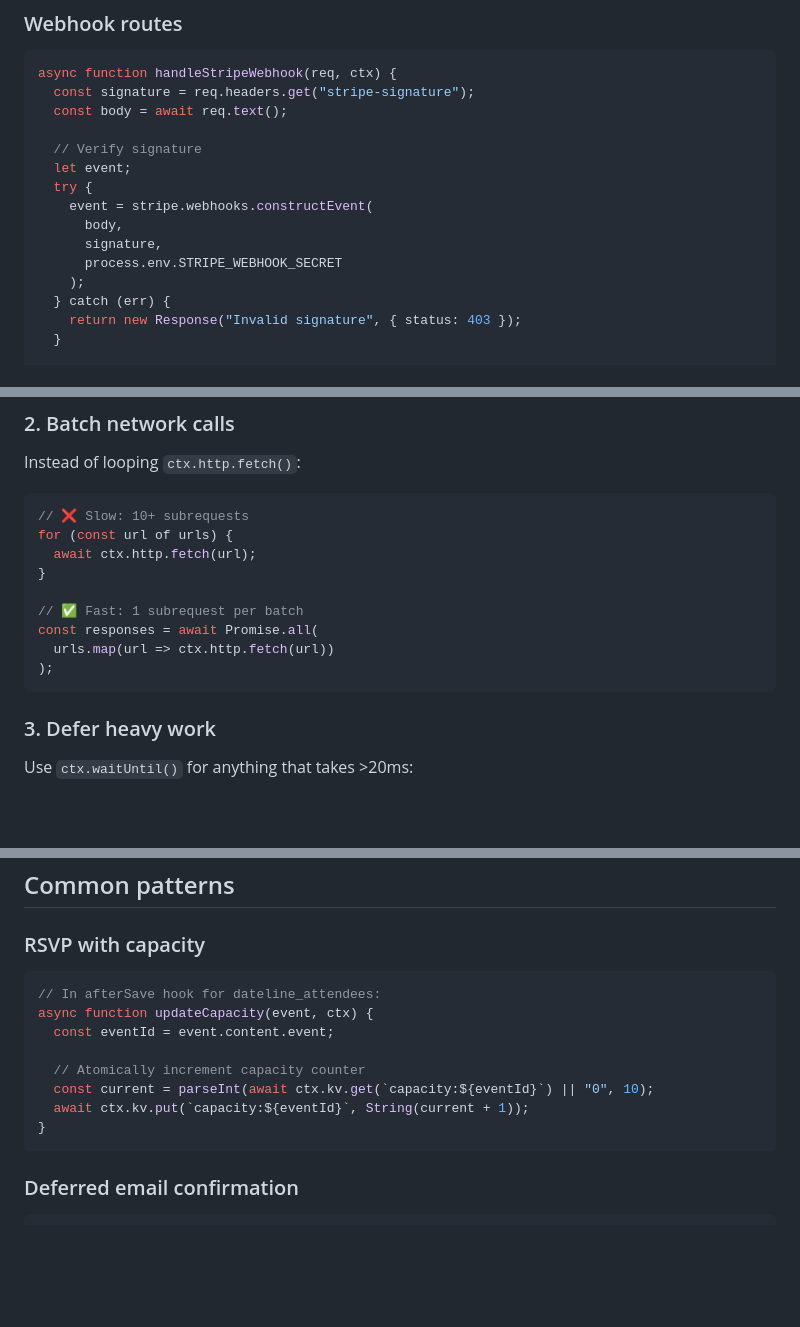
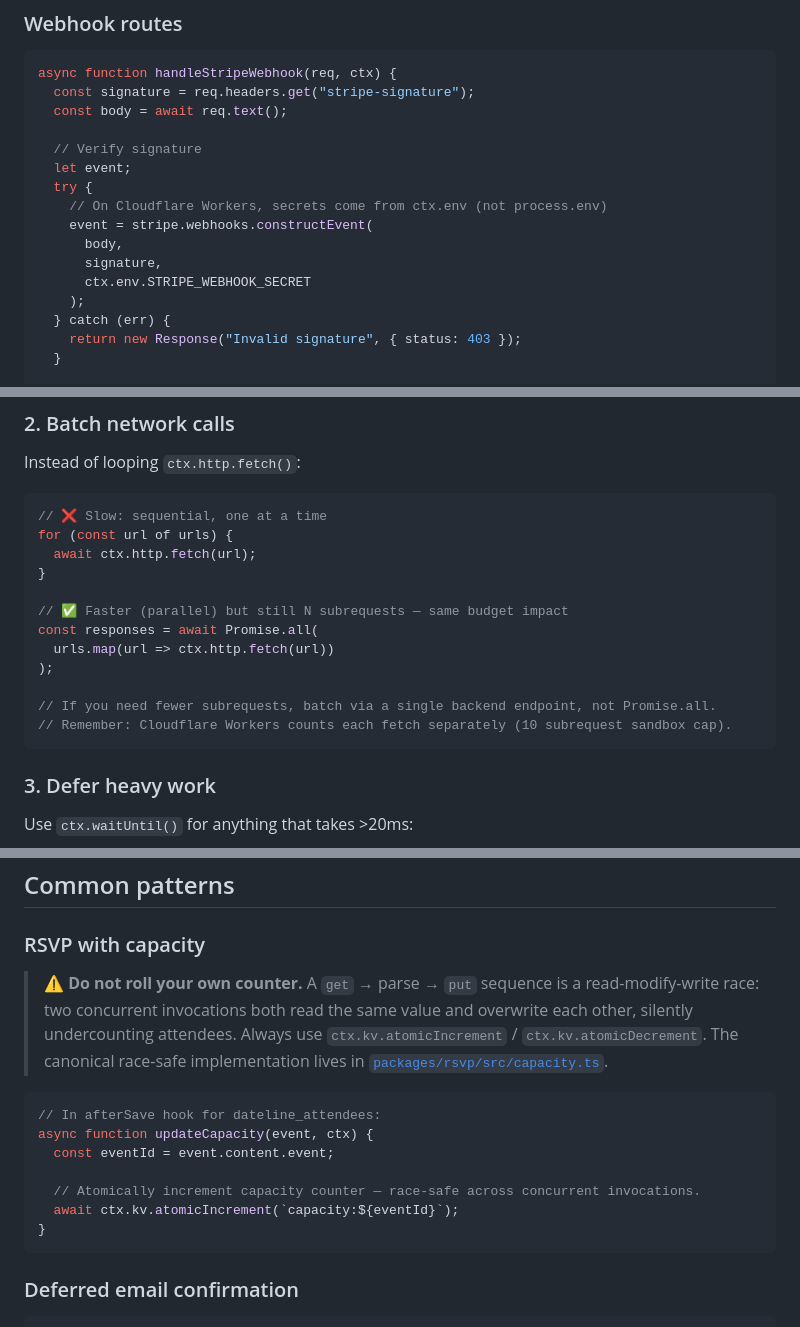
Before and after one commit to foreztgump/dateline-events-plugin, a Markdown page: docs/plugin-development.md, 3 parts joined by grey strips. Drawn GitHub-style; blank space fills up the shorter version.

````diff
--- a/docs/plugin-development.md
+++ b/docs/plugin-development.md
@@ -262,10 +262,11 @@ async function handleStripeWebhook(req, ctx) {
   // Verify signature
   let event;
   try {
+    // On Cloudflare Workers, secrets come from ctx.env (not process.env)
     event = stripe.webhooks.constructEvent(
       body,
       signature,
-      process.env.STRIPE_WEBHOOK_SECRET
+      ctx.env.STRIPE_WEBHOOK_SECRET
     );
   } catch (err) {
     return new Response("Invalid signature", { status: 403 });
@@ -461,15 +462,18 @@ if (!event) {
 Instead of looping `ctx.http.fetch()`:
 
 ```ts
-// ❌ Slow: 10+ subrequests
+// ❌ Slow: sequential, one at a time
 for (const url of urls) {
   await ctx.http.fetch(url);
 }
 
-// ✅ Fast: 1 subrequest per batch
+// ✅ Faster (parallel) but still N subrequests — same budget impact
 const responses = await Promise.all(
   urls.map(url => ctx.http.fetch(url))
 );
+
+// If you need fewer subrequests, batch via a single backend endpoint, not Promise.all.
+// Remember: Cloudflare Workers counts each fetch separately (10 subrequest sandbox cap).
 ```
 
 ### 3. Defer heavy work
@@ -493,14 +497,20 @@ pnpm sandbox:profile -- --pkg @your/plugin
 
 ### RSVP with capacity
 
+> ⚠️ **Do not roll your own counter.** A `get` → parse → `put` sequence is a
+> read-modify-write race: two concurrent invocations both read the same value
+> and overwrite each other, silently undercounting attendees. Always use
+> `ctx.kv.atomicIncrement` / `ctx.kv.atomicDecrement`. The canonical
+> race-safe implementation lives in
+> [`packages/rsvp/src/capacity.ts`](../packages/rsvp/src/capacity.ts).
+
 ```ts
 // In afterSave hook for dateline_attendees:
 async function updateCapacity(event, ctx) {
   const eventId = event.content.event;
 
-  // Atomically increment capacity counter
-  const current = parseInt(await ctx.kv.get(`capacity:${eventId}`) || "0", 10);
-  await ctx.kv.put(`capacity:${eventId}`, String(current + 1));
+  // Atomically increment capacity counter — race-safe across concurrent invocations.
+  await ctx.kv.atomicIncrement(`capacity:${eventId}`);
 }
 ```
 
````
Also changed, not shown: README.md (+1 -1 lines), docs/installation.md (+7 -19 lines).
